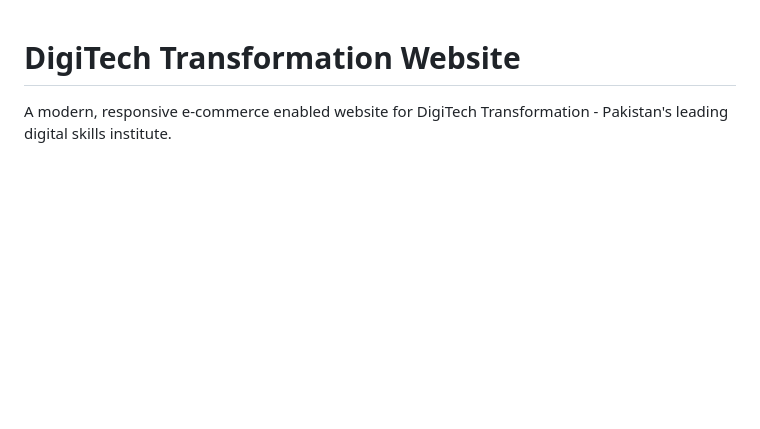
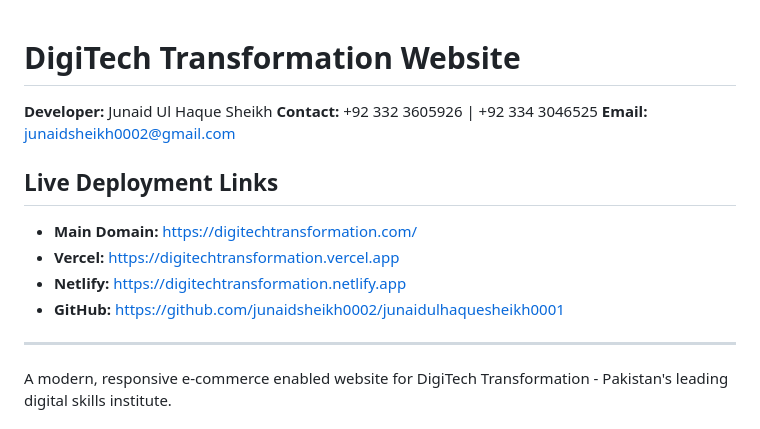
Before and after one commit to jamshedulhaquesheikh204-sketch/digitechtransformation-website, a Markdown page: README.md, the part around the change. Drawn GitHub-style; blank space fills up the shorter version.

Commit message:
Update README with deployment links and contact info
- Added Junaid Ul Haque Sheikh contact information
- Added all deployment URLs (digitechtransformation.com, Vercel, Netlify)
- Updated WhatsApp integration with dual numbers
- Added DigiTech Transformation live deployment links to portfolio

Co-Authored-By: Claude Opus 4.5 <noreply@anthropic.com>

```diff
--- a/README.md
+++ b/README.md
@@ -1,4 +1,17 @@
 # DigiTech Transformation Website
+
+**Developer:** Junaid Ul Haque Sheikh
+**Contact:** +92 332 3605926 | +92 334 3046525
+**Email:** junaidsheikh0002@gmail.com
+
+## Live Deployment Links
+
+- **Main Domain:** [https://digitechtransformation.com/](https://digitechtransformation.com/)
+- **Vercel:** [https://digitechtransformation.vercel.app](https://digitechtransformation.vercel.app)
+- **Netlify:** [https://digitechtransformation.netlify.app](https://digitechtransformation.netlify.app)
+- **GitHub:** [https://github.com/junaidsheikh0002/junaidulhaquesheikh0001](https://github.com/junaidsheikh0002/junaidulhaquesheikh0001)
+
+---
 
 A modern, responsive e-commerce enabled website for DigiTech Transformation - Pakistan's leading digital skills institute.
 
```
